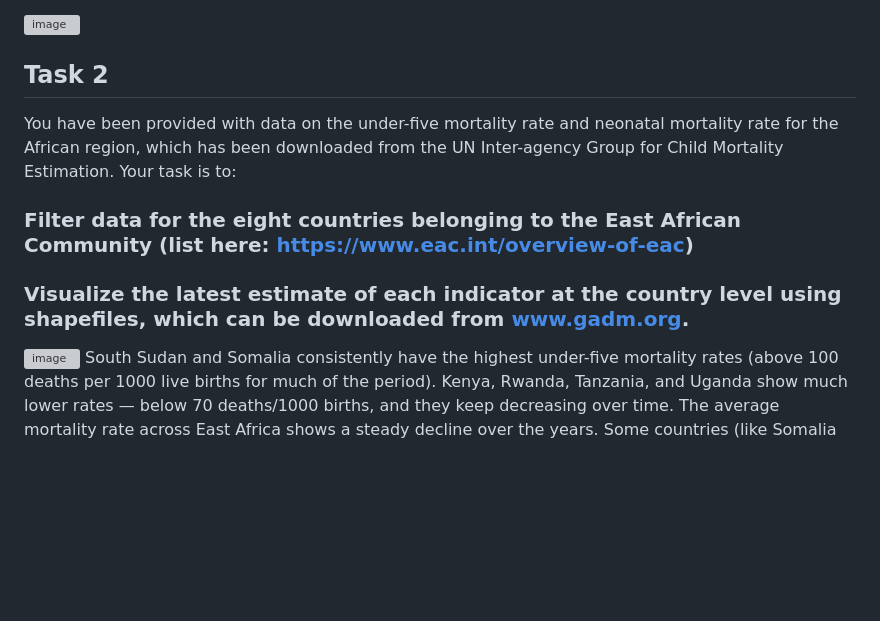
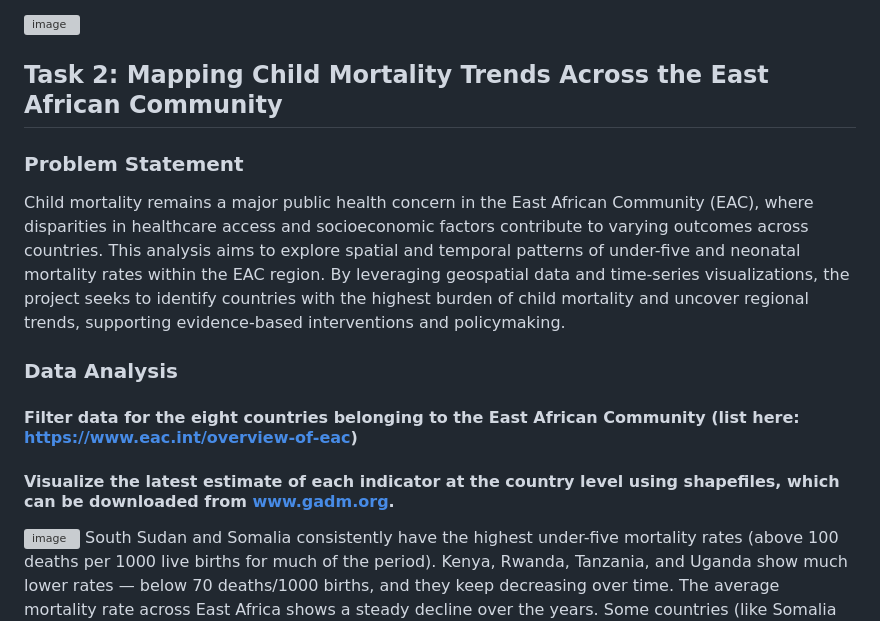
Before and after one commit to MuchiriKinyua/CEMA, a Markdown page: README.md, the part around the change. GitHub-like rendering; blank space fills up the shorter version; grey boxes are pictures that could not be loaded.

```diff
--- a/README.md
+++ b/README.md
@@ -19,13 +19,13 @@ We would like you to merge this dataset with the HIV data above and analyze the
 
 ![image](https://github.com/user-attachments/assets/a523d3f5-f545-4128-9d13-3a88c74969d7)
 
-## Task 2
-You have been provided with data on the under-five mortality rate and neonatal mortality rate for the African region, which has been downloaded from the UN Inter-agency Group for Child Mortality Estimation. Your task is to: </br>
+## Task 2: Mapping Child Mortality Trends Across the East African Community
+### Problem Statement
+Child mortality remains a major public health concern in the East African Community (EAC), where disparities in healthcare access and socioeconomic factors contribute to varying outcomes across countries. This analysis aims to explore spatial and temporal patterns of under-five and neonatal mortality rates within the EAC region. By leveraging geospatial data and time-series visualizations, the project seeks to identify countries with the highest burden of child mortality and uncover regional trends, supporting evidence-based interventions and policymaking. </br>
 
-
-
-### Filter data for the eight countries belonging to the East African Community (list here: https://www.eac.int/overview-of-eac) </br>
-### Visualize the latest estimate of each indicator at the country level using shapefiles, which can be downloaded from www.gadm.org. </br>
+### Data Analysis
+#### Filter data for the eight countries belonging to the East African Community (list here: https://www.eac.int/overview-of-eac) </br>
+#### Visualize the latest estimate of each indicator at the country level using shapefiles, which can be downloaded from www.gadm.org. </br>
 ![image](https://github.com/user-attachments/assets/82b31589-b069-4ef4-82bc-ddf69ec91470)
 South Sudan and Somalia consistently have the highest under-five mortality rates (above 100 deaths per 1000 live births for much of the period). </br>
 Kenya, Rwanda, Tanzania, and Uganda show much lower rates — below 70 deaths/1000 births, and they keep decreasing over time. </br>
```
